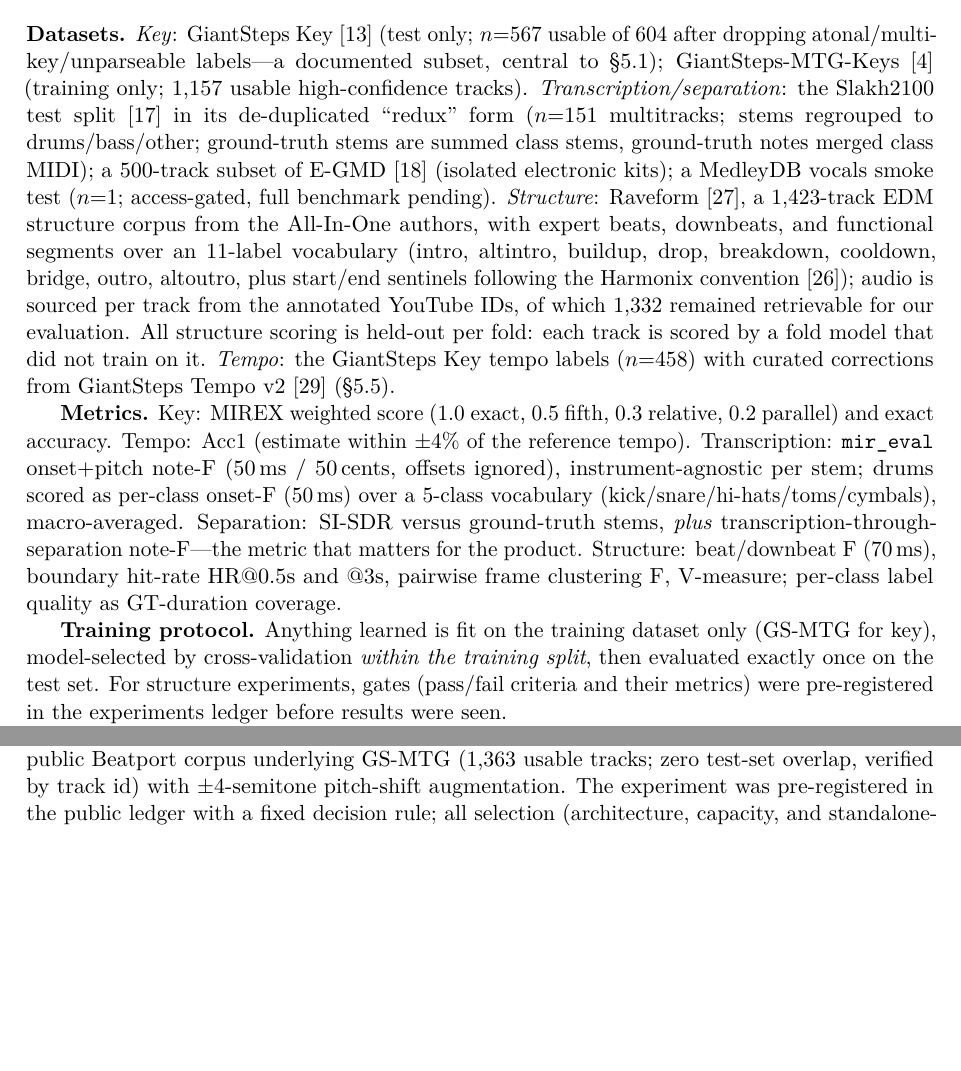
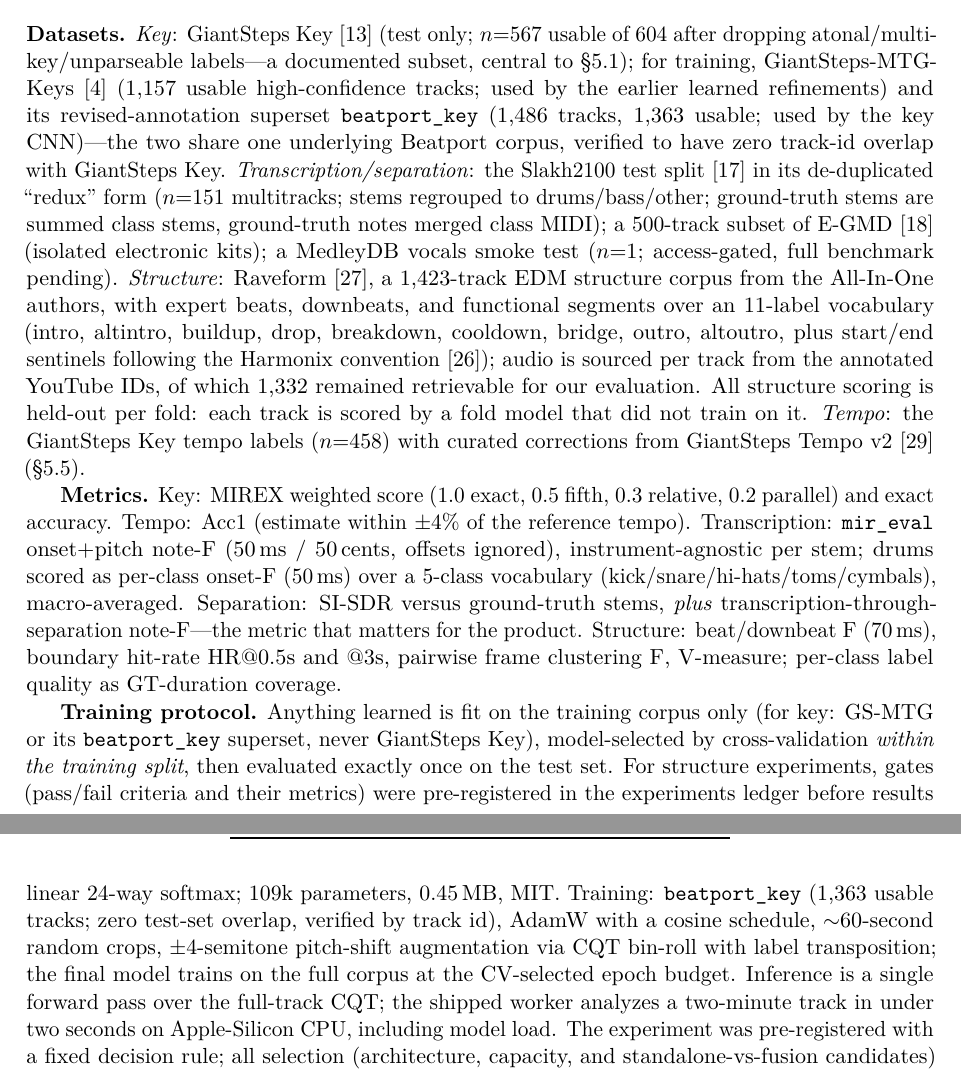
Before and after one commit to jhurliman/jams, a LaTeX paper (paper/arxiv/main.tex): two parts of pages 4 and 5 of 14 before the commit and two parts of pages 4 and 6 of 14 after it, joined at a grey line, cut so that both start at the same text, the shorter picture padded with empty space. Compiled offline with pdfLaTeX.

Commit message:
paper: ISMIR/MIREX review pass — protocol consistency, system description, arXiv mechanics
ISMIR-reviewer fixes: §4 datasets/training-protocol now name the key CNN's
actual training corpus (beatport_key superset) instead of contradicting §5.1;
K10 defined at first use (ledger experiment id, not unexplained jargon);
contribution list de-duplicated (metric-divergence retitled; grammar fix);
Table 1 'e2e' cell spelled out; forest-plot fusion label un-stale'd
('shipped' -> 'prior').

MIREX-captain additions: full system description for the key CNN (CQT input
spec, block-level architecture, 109k params/0.45MB, training recipe, single
forward-pass inference, measured runtime) — sufficient to seed the 2-4pp
extended abstract; reproducibility section points at the training script and
worker; limitations now scope the parity claim to EDM (out-of-genre behavior
unmeasured — the honest hedge for a multi-genre hidden set).

arXiv mechanics: \pdfoutput=1, PDF metadata via hypersetup.

14 pp, compile clean (0 overfull / 0 undefined). No quantitative value changed.

Co-Authored-By: Claude Fable 5 <noreply@anthropic.com>

```diff
--- a/paper/arxiv/main.tex
+++ b/paper/arxiv/main.tex
@@ -1,4 +1,5 @@
 \documentclass[11pt]{article}
+\pdfoutput=1
 
 \usepackage[margin=1.1in]{geometry}
 \usepackage[T1]{fontenc}
@@ -12,6 +13,8 @@
 \usepackage{xcolor}
 \usepackage[numbers,sort&compress]{natbib}
 \usepackage[hidelinks]{hyperref}
+\hypersetup{pdftitle={An Open, Auditable MIR Stack for Electronic Dance Music},
+            pdfauthor={John Hurliman}}
 \usepackage{caption}
 \captionsetup{font=small,labelfont=bf}
 
@@ -221,8 +224,11 @@
 
 \textbf{Datasets.} \emph{Key}: GiantSteps~Key~\citep{knees2015giantsteps} (test only;
 $n{=}567$ usable of 604 after dropping atonal/multi-key/unparseable labels---a
-documented subset, central to \S\ref{sec:key}); GiantSteps-MTG-Keys
-\citep{faraldo2017thesis} (training only; 1{,}157 usable high-confidence tracks).
+documented subset, central to \S\ref{sec:key}); for training, GiantSteps-MTG-Keys
+\citep{faraldo2017thesis} (1{,}157 usable high-confidence tracks; used by the earlier
+learned refinements) and its revised-annotation superset \texttt{beatport\_key}
+(1{,}486 tracks, 1{,}363 usable; used by the key CNN)---the two share one underlying
+Beatport corpus, verified to have zero track-id overlap with GiantSteps~Key.
 \emph{Transcription/separation}: the Slakh2100 test split~\citep{manilow2019slakh} in
 its de-duplicated ``redux'' form ($n{=}151$ multitracks; stems regrouped to
 drums/bass/other; ground-truth stems are summed class stems, ground-truth notes merged
@@ -250,8 +256,9 @@
 HR@0.5s and @3s, pairwise frame clustering F, V-measure; per-class label quality as
 GT-duration coverage.
 
-\textbf{Training protocol.} Anything learned is fit on the training dataset
-only (GS-MTG for key), model-selected by cross-validation \emph{within the training
+\textbf{Training protocol.} Anything learned is fit on the training corpus
+only (for key: GS-MTG or its \texttt{beatport\_key} superset, never GiantSteps~Key),
+model-selected by cross-validation \emph{within the training
 split}, then evaluated exactly once on the test set. For structure experiments, gates
 (pass/fail criteria and their metrics) were pre-registered in the experiments ledger
 before results were seen.
@@ -310,9 +317,3 @@
 superseded. \emph{S-KEY} is the self-supervised tonality estimator of Kong et
 al.~\citep{kong2025skey}, run from its released MIT checkpoint. The madmom CNN baseline
 was run with its published weights and default
-processor settings. \emph{Key CNN (K10)} is ours: a 24-class CNN in the Korzeniowski
-\& Widmer family (log-CQT input, ${\sim}0.1$\,M parameters, MIT), trained on the public
-Beatport corpus underlying GS-MTG (1{,}363 usable tracks; zero test-set overlap,
-verified by track id) with $\pm4$-semitone pitch-shift augmentation. The experiment was
-pre-registered in the public ledger with a fixed decision rule; all selection
-(architecture, capacity, and standalone-vs-fusion candidates) used training-corpus CV
@@ -320,3 +325,13 @@
+the readout, which absolute-pitch tasks require---and a linear 24-way softmax; 109k
+parameters, 0.45\,MB, MIT. Training: \texttt{beatport\_key} (1{,}363 usable tracks;
+zero test-set overlap, verified by track id), AdamW with a cosine schedule,
+${\sim}60$-second random crops, $\pm4$-semitone pitch-shift augmentation via CQT
+bin-roll with label transposition; the final model trains on the full corpus at the
+CV-selected epoch budget. Inference is a single forward pass over the full-track CQT;
+the shipped worker analyzes a two-minute track in under two seconds on Apple-Silicon
+CPU, including model load. The experiment was pre-registered with a fixed decision
+rule; all selection (architecture, capacity, and standalone-vs-fusion candidates) used
+training-corpus CV only, and the locked model received exactly one test evaluation.
 
 \textbf{The calibration finding.} GiantSteps~Key ships 604 annotations, of which 600
 have retrievable preview audio in our pull; like prior work, we further drop atonal,
```
Also changed, not shown: paper/arxiv/figs/fig_cascade.pdf, paper/arxiv/figs/fig_key_forest.pdf, paper/arxiv/figs/fig_key_genre.pdf, paper/arxiv/figs/fig_structure_trade.pdf, paper/arxiv/main.bbl, paper/arxiv/main.pdf, paper/arxiv/main.tex (25 more changed lines), 1 other file.
